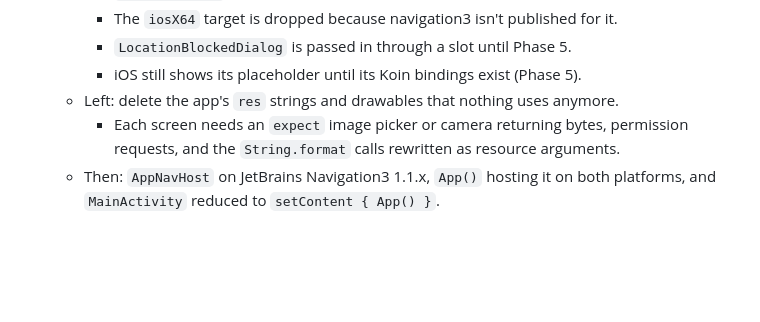
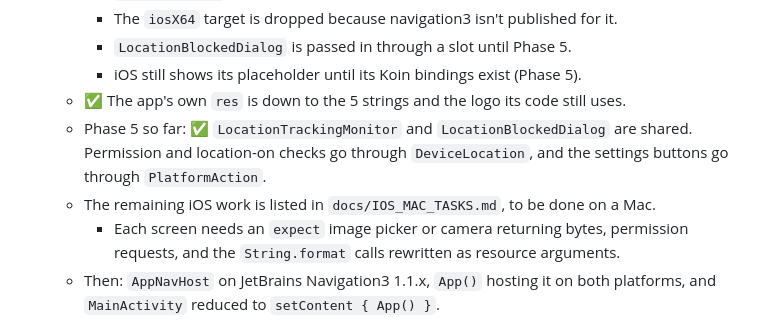
Before and after one commit to OvastaApp/Ovasta-Logistics-App, a Markdown page: docs/KMP_MIGRATION_PLAN.md, the part around the change. GitHub-like rendering; blank space fills up the shorter version.

```diff
--- a/docs/KMP_MIGRATION_PLAN.md
+++ b/docs/KMP_MIGRATION_PLAN.md
@@ -100,7 +100,9 @@ Library choices:
      - The `iosX64` target is dropped because navigation3 isn't published for it.
      - `LocationBlockedDialog` is passed in through a slot until Phase 5.
      - iOS still shows its placeholder until its Koin bindings exist (Phase 5).
-   - Left: delete the app's `res` strings and drawables that nothing uses anymore.
+   - ✅ The app's own `res` is down to the 5 strings and the logo its code still uses.
+   - Phase 5 so far: ✅ `LocationTrackingMonitor` and `LocationBlockedDialog` are shared. Permission and location-on checks go through `DeviceLocation`, and the settings buttons go through `PlatformAction`.
+   - The remaining iOS work is listed in `docs/IOS_MAC_TASKS.md`, to be done on a Mac.
      - Each screen needs an `expect` image picker or camera returning bytes, permission requests, and the `String.format` calls rewritten as resource arguments.
    - Then: `AppNavHost` on JetBrains Navigation3 1.1.x, `App()` hosting it on both platforms, and `MainActivity` reduced to `setContent { App() }`.
 5. **Platform features:** tracking and notifications, detailed below.
```
Also changed, not shown: docs/IOS_MAC_TASKS.md (added, +113 -0 lines).
